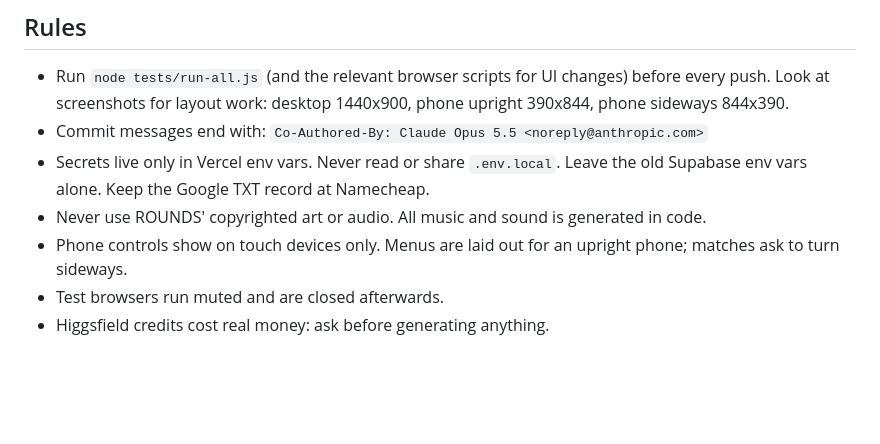
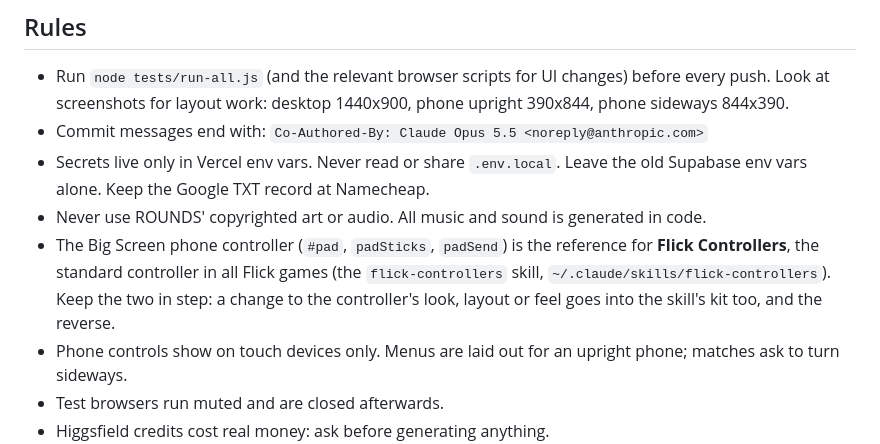
Before and after one commit to Justincart23/counterpick, a Markdown page: CLAUDE.md, the part around the change. GitHub-like rendering; blank space fills up the shorter version.

Commit message:
Mark the Big Screen controller as the Flick Controllers reference
Co-Authored-By: Claude Opus 5.5 <noreply@anthropic.com>

```diff
--- a/CLAUDE.md
+++ b/CLAUDE.md
@@ -26,6 +26,7 @@ README.md describes every feature in detail; read it before changing a system.
 - Commit messages end with: `Co-Authored-By: Claude Opus 5.5 <noreply@anthropic.com>`
 - Secrets live only in Vercel env vars. Never read or share `.env.local`. Leave the old Supabase env vars alone. Keep the Google TXT record at Namecheap.
 - Never use ROUNDS' copyrighted art or audio. All music and sound is generated in code.
+- The Big Screen phone controller (`#pad`, `padSticks`, `padSend`) is the reference for **Flick Controllers**, the standard controller in all Flick games (the `flick-controllers` skill, `~/.claude/skills/flick-controllers`). Keep the two in step: a change to the controller's look, layout or feel goes into the skill's kit too, and the reverse.
 - Phone controls show on touch devices only. Menus are laid out for an upright phone; matches ask to turn sideways.
 - Test browsers run muted and are closed afterwards.
 - Higgsfield credits cost real money: ask before generating anything.
```
